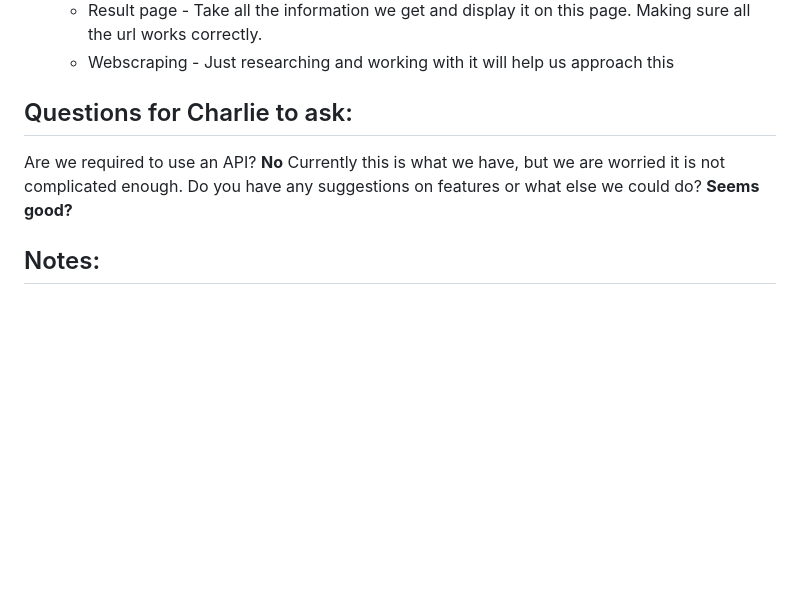
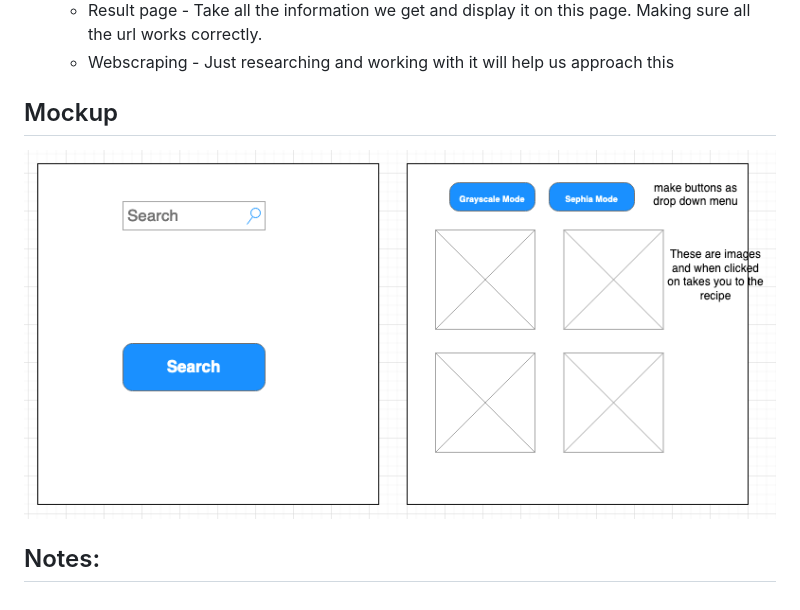
Before and after one commit to Turtleninisoup/CST205FinalProject, a Markdown page: README.md, the part around the change. GitHub-like rendering; pictures changed too: static/final_mockup.png (added); blank space fills up the shorter version.

Commit message:
added mock up images

```diff
--- a/README.md
+++ b/README.md
@@ -80,10 +80,7 @@ A user will type a recipe name in the search bar then be directed to a page with
   * Result page - Take all the information we get and display it on this page. Making sure all the url works correctly.
   * Webscraping - Just researching and working with it will help us approach this
 
-
-## Questions for Charlie to ask:
-Are we required to use an API? **No**
-Currently this is what we have, but we are worried it is not complicated enough. Do you have any suggestions on features or what else we could do? **Seems good?**
-
+## Mockup
+![Image of Mockup](static/final_mockup.png)
 
 ## Notes:
```
